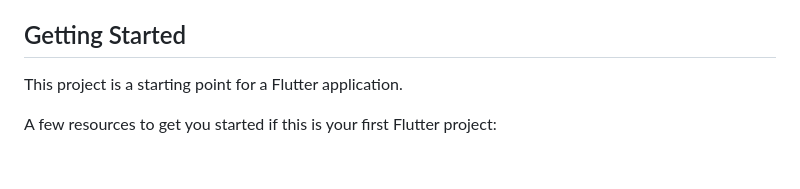
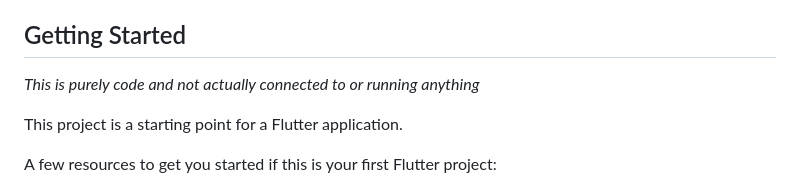
Before and after one commit to DerekMMartinez/PopMedia, a Markdown page: README.md, the part around the change. Rendered like a GitHub page; blank space fills up the shorter version.

Commit message:
Update README.md
Signed-off-by: Ella Beck <144172315+EllaBeck21@users.noreply.github.com>

```diff
--- a/README.md
+++ b/README.md
@@ -4,6 +4,7 @@ Welcome to PopMedia's GitLab repository.
 PopMedia is the social multimedia review app and there is nothing like it out there! It’s intended for bookworms, movie buffs and binge watchers alike. The goal is to create a rich user experience involving writing reviews, leaving comments on friends’ posts, finding your new favorite series, then snapping a photo to wrap it up once the series is done.
 
 ## Getting Started
+*This is purely code and not actually connected to or running anything*
 
 This project is a starting point for a Flutter application.
 
```
